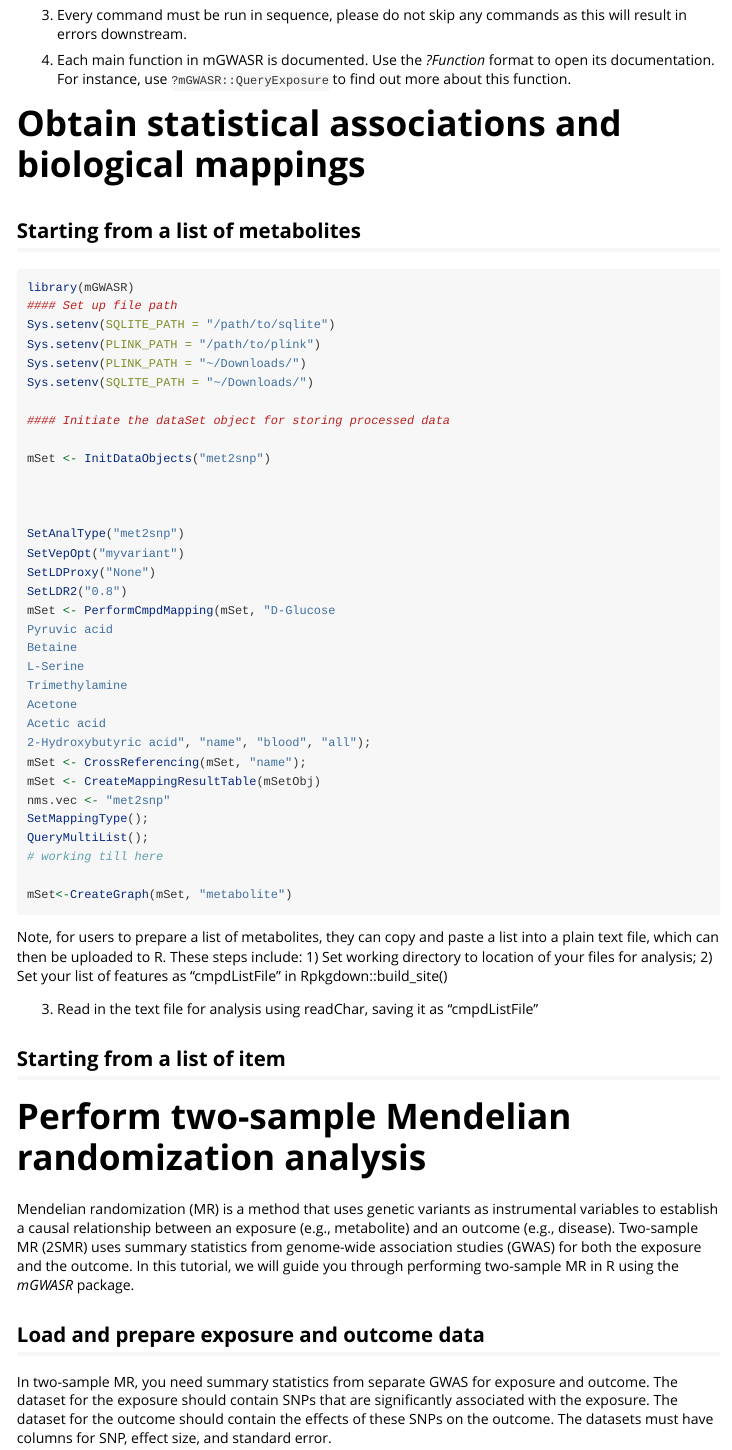
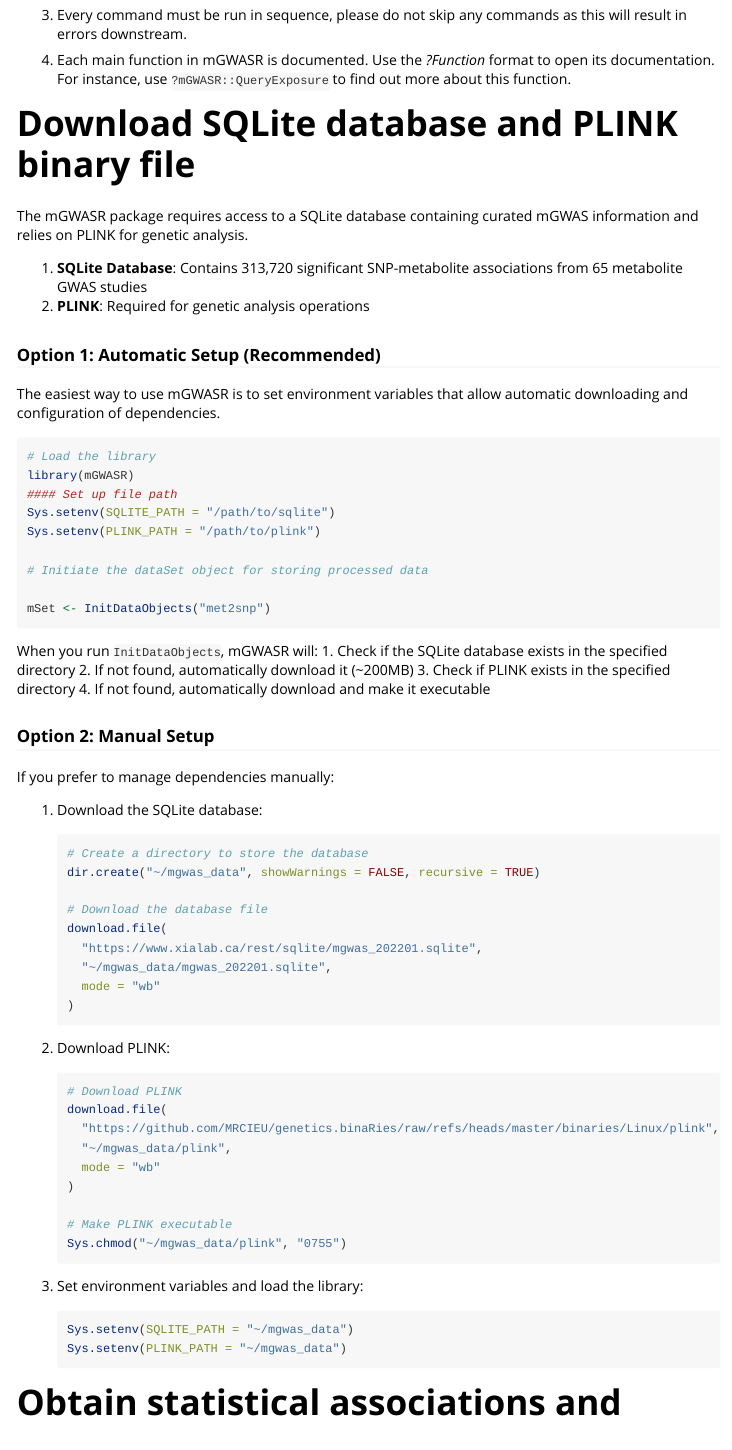
Before and after one commit to xia-lab/mGWASR, an R Markdown document (vignettes/mgwasr.Rmd): the page in a window 1100 px wide, from 1460 px down. Rendered offline with R 4.5, knitr and Pandoc, with nearby package versions; long lines of code are wrapped.

Commit message:
Updated tutorial

````diff
--- a/vignettes/mgwasr.Rmd
+++ b/vignettes/mgwasr.Rmd
@@ -77,23 +77,78 @@
 
 4)  Each main function in mGWASR is documented. Use the *?Function* format to open its documentation. For instance, use `?mGWASR::QueryExposure` to find out more about this function.
 
+# Download SQLite database and PLINK binary file
+
+The mGWASR package requires access to a SQLite database containing curated mGWAS information and relies on PLINK for genetic analysis.
+
+1. **SQLite Database**: Contains 313,720 significant SNP-metabolite associations from 65 metabolite GWAS studies
+2. **PLINK**: Required for genetic analysis operations
+
+### Option 1: Automatic Setup (Recommended)
+
+The easiest way to use mGWASR is to set environment variables that allow automatic downloading and configuration of dependencies.
+
+```r
+# Load the library
+library(mGWASR)
+#### Set up file path
+Sys.setenv(SQLITE_PATH = "/path/to/sqlite")
+Sys.setenv(PLINK_PATH = "/path/to/plink")
+
+# Initiate the dataSet object for storing processed data
+
+mSet <- InitDataObjects("met2snp")
+
+```
+
+When you run `InitDataObjects`, mGWASR will:
+1. Check if the SQLite database exists in the specified directory
+2. If not found, automatically download it (~200MB)
+3. Check if PLINK exists in the specified directory
+4. If not found, automatically download and make it executable
+
+### Option 2: Manual Setup
+
+If you prefer to manage dependencies manually:
+
+1. Download the SQLite database:
+   ```r
+   # Create a directory to store the database
+   dir.create("~/mgwas_data", showWarnings = FALSE, recursive = TRUE)
+
+   # Download the database file
+   download.file(
+     "https://www.xialab.ca/rest/sqlite/mgwas_202201.sqlite",
+     "~/mgwas_data/mgwas_202201.sqlite",
+     mode = "wb"
+   )
+   ```
+
+2. Download PLINK:
+   ```r
+   # Download PLINK
+   download.file(
+     "https://github.com/MRCIEU/genetics.binaRies/raw/refs/heads/master/binaries/Linux/plink",
+     "~/mgwas_data/plink",
+     mode = "wb"
+   )
+
+   # Make PLINK executable
+   Sys.chmod("~/mgwas_data/plink", "0755")
+   ```
+
+3. Set environment variables and load the library:
+   ```r
+   Sys.setenv(SQLITE_PATH = "~/mgwas_data")
+   Sys.setenv(PLINK_PATH = "~/mgwas_data")
+
+   ```
+
 # Obtain statistical associations and biological mappings
 
 ## Starting from a list of metabolites
 
 ```{r, eval=FALSE}
-library(mGWASR)
-#### Set up file path
-Sys.setenv(SQLITE_PATH = "/path/to/sqlite")
-Sys.setenv(PLINK_PATH = "/path/to/plink")
-Sys.setenv(PLINK_PATH = "~/Downloads/")
-Sys.setenv(SQLITE_PATH = "~/Downloads/")
-
-#### Initiate the dataSet object for storing processed data
-
-mSet <- InitDataObjects("met2snp")
-
-
 
 SetAnalType("met2snp")
 SetVepOpt("myvariant")
````
Also changed, not shown: R/DataUtils.R (+0 -21 lines).
